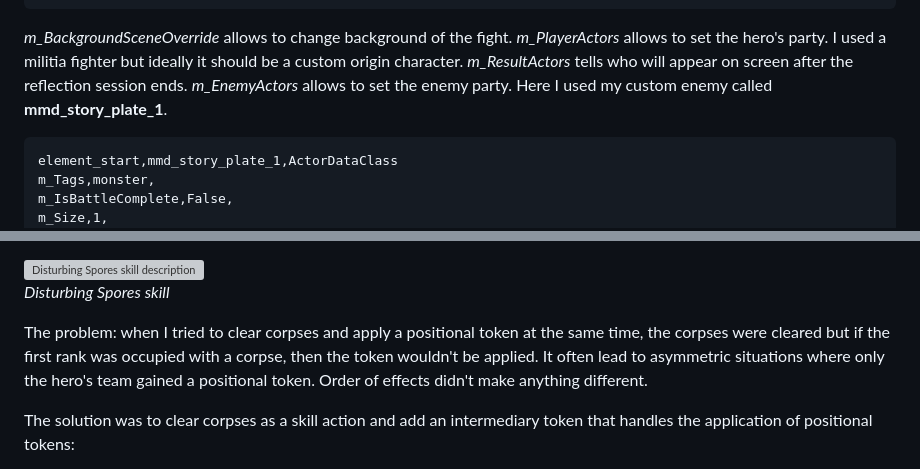
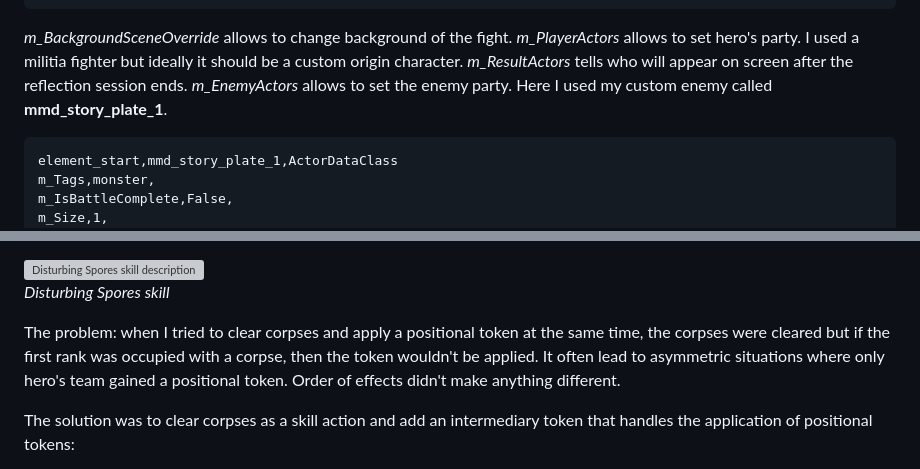
Before and after one commit to dnauu-bmsotc/DD2-Hero-Mod-Metamorph, a Markdown page: README.md, 2 parts joined by grey strips. Rendered like a GitHub page; grey boxes are pictures that could not be loaded.

````diff
--- a/README.md
+++ b/README.md
@@ -2869,7 +2919,7 @@ m_IsRollBattleModifier,False,
 m_TokenViewValid,False,
 element_end
 ```
-*m_BackgroundSceneOverride* allows to change background of the fight. *m_PlayerActors* allows to set the hero's party. I used a militia fighter but ideally it should be a custom origin character. *m_ResultActors* tells who will appear on screen after the reflection session ends. *m_EnemyActors* allows to set the enemy party. Here I used my custom enemy called **mmd_story_plate_1**.
+*m_BackgroundSceneOverride* allows to change background of the fight. *m_PlayerActors* allows to set hero's party. I used a militia fighter but ideally it should be a custom origin character. *m_ResultActors* tells who will appear on screen after the reflection session ends. *m_EnemyActors* allows to set the enemy party. Here I used my custom enemy called **mmd_story_plate_1**.
 
 ```csv
 element_start,mmd_story_plate_1,ActorDataClass
@@ -3490,7 +3540,7 @@ For my Disturbing Spores skill I wanted to assign positional tokens to the first
 ![Disturbing Spores skill description](images/metatoken_3.png)\
 *Disturbing Spores skill*
 
-The problem: when I tried to clear corpses and apply a positional token at the same time, the corpses were cleared but if the first rank was occupied with a corpse, then the token wouldn't be applied. It often lead to asymmetric situations where only the hero's team gained a positional token. Order of effects didn't make anything different.
+The problem: when I tried to clear corpses and apply a positional token at the same time, the corpses were cleared but if the first rank was occupied with a corpse, then the token wouldn't be applied. It often lead to asymmetric situations where only hero's team gained a positional token. Order of effects didn't make anything different.
 
 The solution was to clear corpses as a skill action and add an intermediary token that handles the application of positional tokens:
 1. Skill clears corpses.
````
Also changed, not shown: other parts of README.md (+56 -6 lines), images/chaotic_offering.png (added), images/debuff_tag.png (added).
